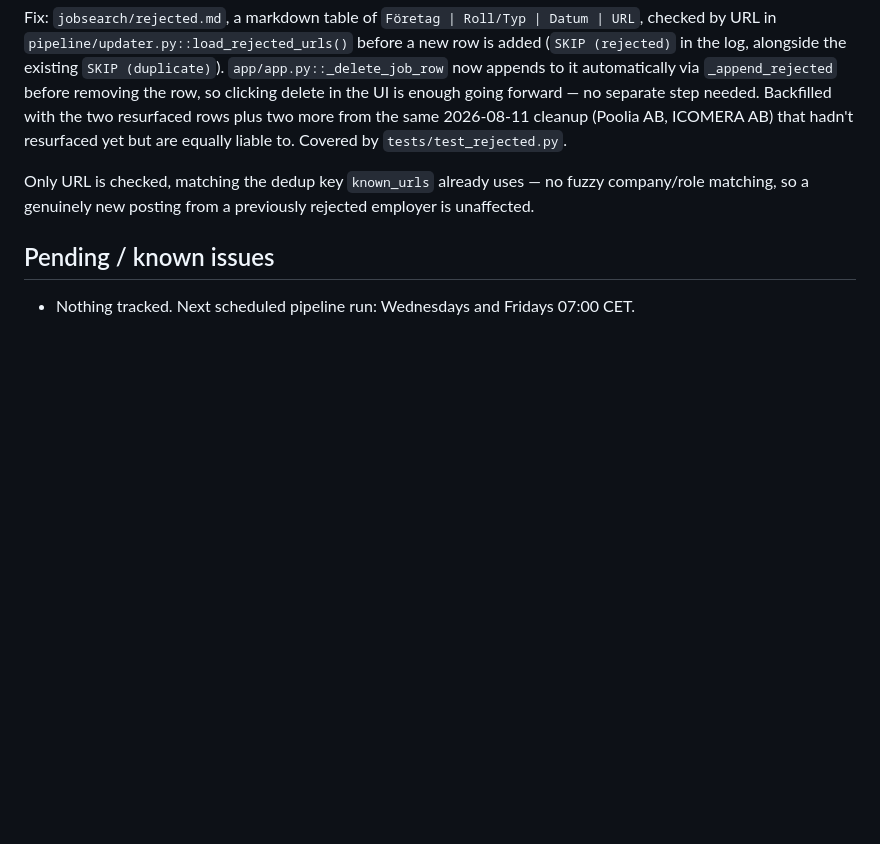
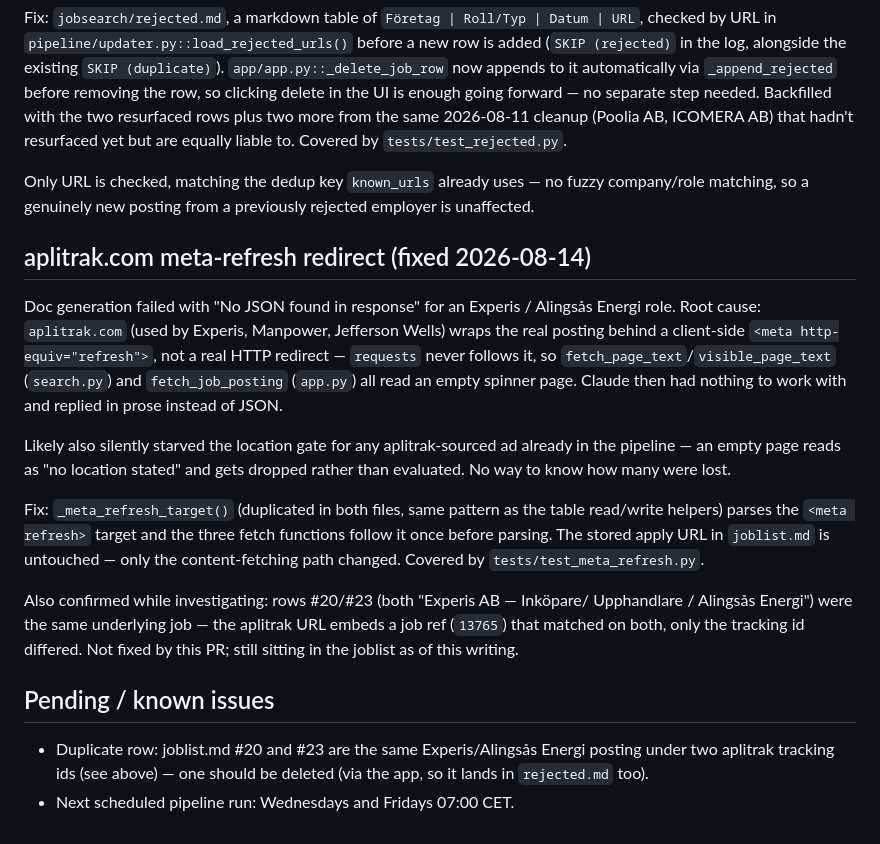
Before and after one commit to LukasGLars/Operation_Next, a Markdown page: MEMORY.md, the part around the change. GitHub-like rendering; blank space fills up the shorter version.

Commit message:
docs: record aplitrak meta-refresh fix and open duplicate row

```diff
--- a/MEMORY.md
+++ b/MEMORY.md
@@ -199,5 +199,34 @@ Only URL is checked, matching the dedup key `known_urls` already uses — no
 fuzzy company/role matching, so a genuinely new posting from a previously
 rejected employer is unaffected.
 
+## aplitrak.com meta-refresh redirect (fixed 2026-08-14)
+
+Doc generation failed with "No JSON found in response" for an Experis /
+Alingsås Energi role. Root cause: `aplitrak.com` (used by Experis, Manpower,
+Jefferson Wells) wraps the real posting behind a client-side `<meta
+http-equiv="refresh">`, not a real HTTP redirect — `requests` never follows
+it, so `fetch_page_text`/`visible_page_text` (`search.py`) and
+`fetch_job_posting` (`app.py`) all read an empty spinner page. Claude then had
+nothing to work with and replied in prose instead of JSON.
+
+Likely also silently starved the location gate for any aplitrak-sourced ad
+already in the pipeline — an empty page reads as "no location stated" and
+gets dropped rather than evaluated. No way to know how many were lost.
+
+Fix: `_meta_refresh_target()` (duplicated in both files, same pattern as the
+table read/write helpers) parses the `<meta refresh>` target and the three
+fetch functions follow it once before parsing. The stored apply URL in
+`joblist.md` is untouched — only the content-fetching path changed. Covered
+by `tests/test_meta_refresh.py`.
+
+Also confirmed while investigating: rows #20/#23 (both "Experis AB —
+Inköpare/ Upphandlare / Alingsås Energi") were the same underlying job —
+the aplitrak URL embeds a job ref (`13765`) that matched on both, only the
+tracking id differed. Not fixed by this PR; still sitting in the joblist as
+of this writing.
+
 ## Pending / known issues
-- Nothing tracked. Next scheduled pipeline run: Wednesdays and Fridays 07:00 CET.
+- Duplicate row: joblist.md #20 and #23 are the same Experis/Alingsås Energi
+  posting under two aplitrak tracking ids (see above) — one should be
+  deleted (via the app, so it lands in `rejected.md` too).
+- Next scheduled pipeline run: Wednesdays and Fridays 07:00 CET.
```
